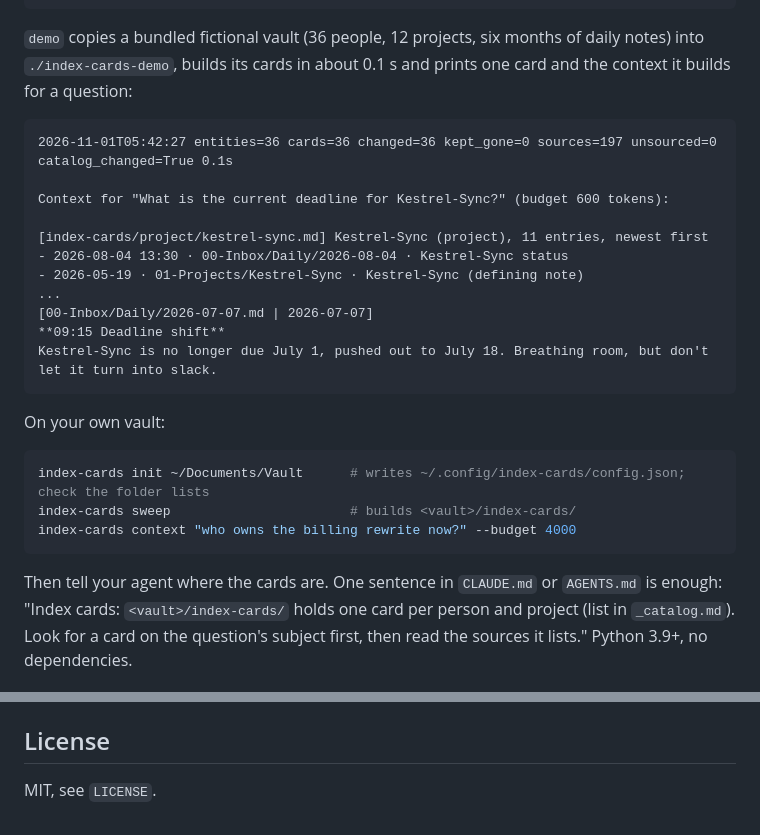
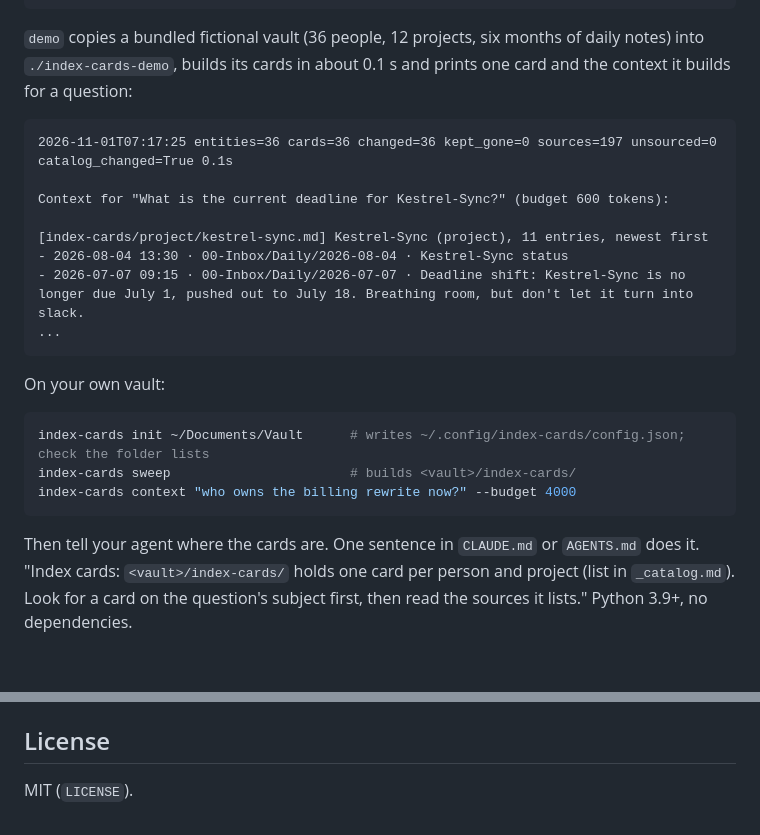
Before and after one commit to abhaymettu/index-cards, a Markdown page: README.md, 2 parts joined by grey strips. Rendered like a GitHub page; blank space fills up the shorter version.

Commit message:
README demo output from a real run, voice fixes, fresh-clone check in RUNLOG

````diff
--- a/README.md
+++ b/README.md
@@ -31,17 +31,14 @@ index-cards demo
 `./index-cards-demo`, builds its cards in about 0.1 s and prints one card and the context it builds for a question:
 
 ```
-2026-11-01T05:42:27 entities=36 cards=36 changed=36 kept_gone=0 sources=197 unsourced=0 catalog_changed=True 0.1s
+2026-11-01T07:17:25 entities=36 cards=36 changed=36 kept_gone=0 sources=197 unsourced=0 catalog_changed=True 0.1s
 
 Context for "What is the current deadline for Kestrel-Sync?" (budget 600 tokens):
 
 [index-cards/project/kestrel-sync.md] Kestrel-Sync (project), 11 entries, newest first
 - 2026-08-04 13:30 · 00-Inbox/Daily/2026-08-04 · Kestrel-Sync status
-- 2026-05-19 · 01-Projects/Kestrel-Sync · Kestrel-Sync (defining note)
+- 2026-07-07 09:15 · 00-Inbox/Daily/2026-07-07 · Deadline shift: Kestrel-Sync is no longer due July 1, pushed out to July 18. Breathing room, but don't let it turn into slack.
 ...
-[00-Inbox/Daily/2026-07-07.md | 2026-07-07]
-**09:15 Deadline shift**
-Kestrel-Sync is no longer due July 1, pushed out to July 18. Breathing room, but don't let it turn into slack.
 ```
 
 On your own vault:
@@ -52,7 +49,7 @@ index-cards sweep                       # builds <vault>/index-cards/
 index-cards context "who owns the billing rewrite now?" --budget 4000
 ```
 
-Then tell your agent where the cards are. One sentence in `CLAUDE.md` or `AGENTS.md` is enough: "Index cards:
+Then tell your agent where the cards are. One sentence in `CLAUDE.md` or `AGENTS.md` does it. "Index cards:
 `<vault>/index-cards/` holds one card per person and project (list in `_catalog.md`). Look for a card on the
 question's subject first, then read the sources it lists." Python 3.9+, no dependencies.
 
@@ -196,4 +193,4 @@ retrieval and agent-written memory. https://github.com/abhaymettu/index-cards. P
 
 ## License
 
-MIT, see `LICENSE`.
+MIT (`LICENSE`).
````
Also changed, not shown: RUNLOG.md (+16 -0 lines), site/writeup.md (+6 -10 lines).
